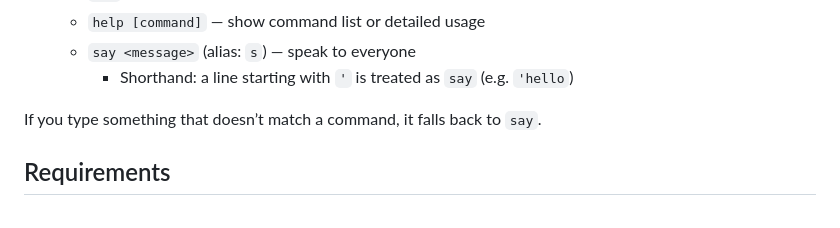
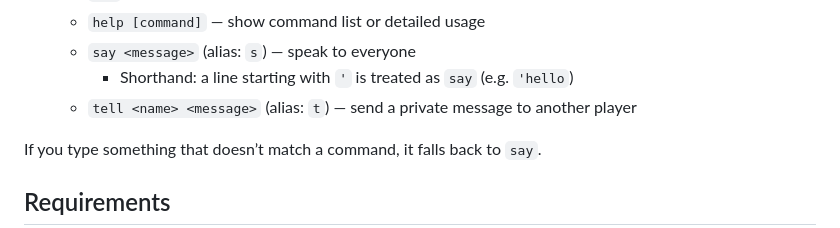
Before and after one commit to TubaMirabilis/TheFracturedRealm, a Markdown page: README.md, the part around the change. Drawn GitHub-style.

Commit message:
Better README

```diff
--- a/README.md
+++ b/README.md
@@ -18,6 +18,7 @@ This repo hosts a TCP server and a simple command loop where connected sessions
     - `help [command]` — show command list or detailed usage
     - `say <message>` (alias: `s`) — speak to everyone
         - Shorthand: a line starting with `'` is treated as `say` (e.g. `'hello`)
+    - `tell <name> <message>` (alias: `t`) — send a private message to another player
 
 If you type something that doesn’t match a command, it falls back to `say`.
 
```
